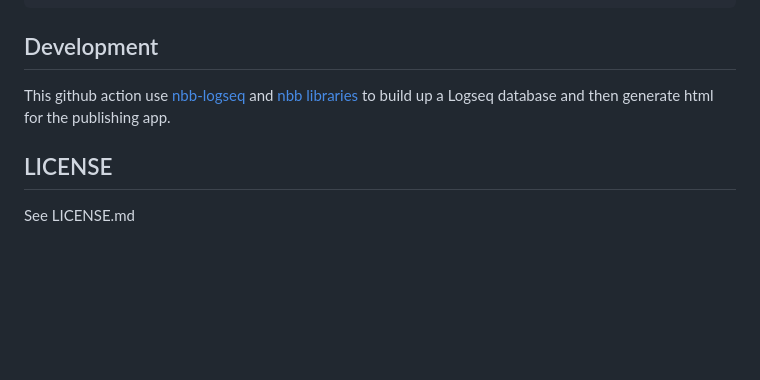
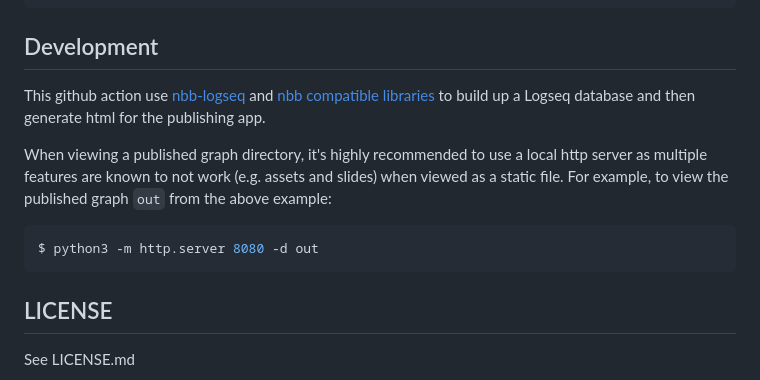
Before and after one commit to logseq/publish-spa, a Markdown page: README.md, the part around the change. GitHub-like rendering; blank space fills up the shorter version.

Commit message:
Give dev example of http server since it's a come up a couple times

````diff
--- a/README.md
+++ b/README.md
@@ -115,8 +115,13 @@ Export public pages and publish assets to out successfully 🎉
 ## Development
 
 This github action use [nbb-logseq](https://github.com/logseq/nbb-logseq) and
-[nbb libraries](https://github.com/logseq/logseq/tree/master) to build up a
+[nbb compatible libraries](https://github.com/logseq/logseq/tree/master/deps) to build up a
 Logseq database and then generate html for the publishing app.
+
+When viewing a published graph directory, it's highly recommended to use a local http server as multiple features are known to not work (e.g. assets and slides) when viewed as a static file. For example, to view the published graph `out` from the above example:
+```sh
+$ python3 -m http.server 8080 -d out
+```
 
 ## LICENSE
 See LICENSE.md
````
